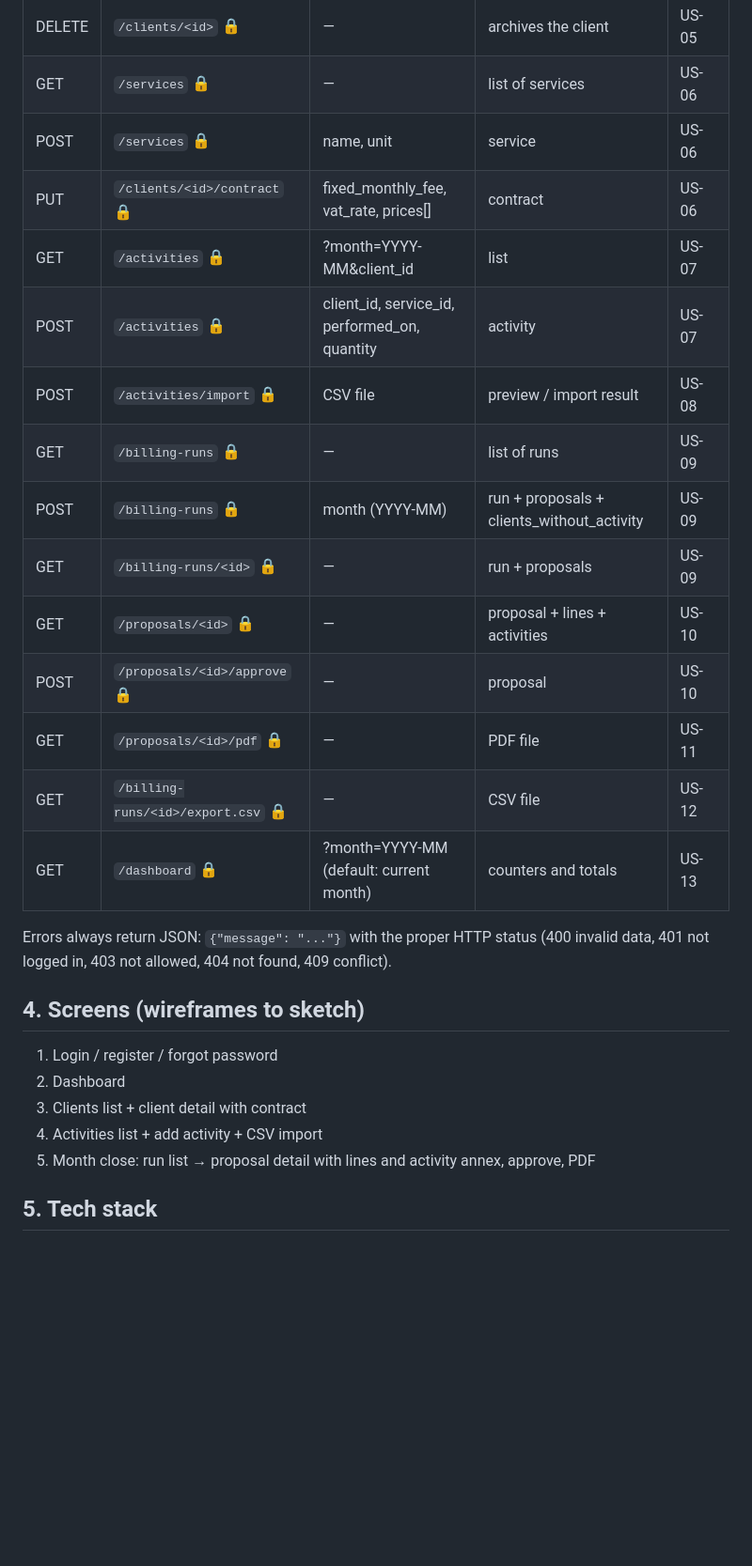
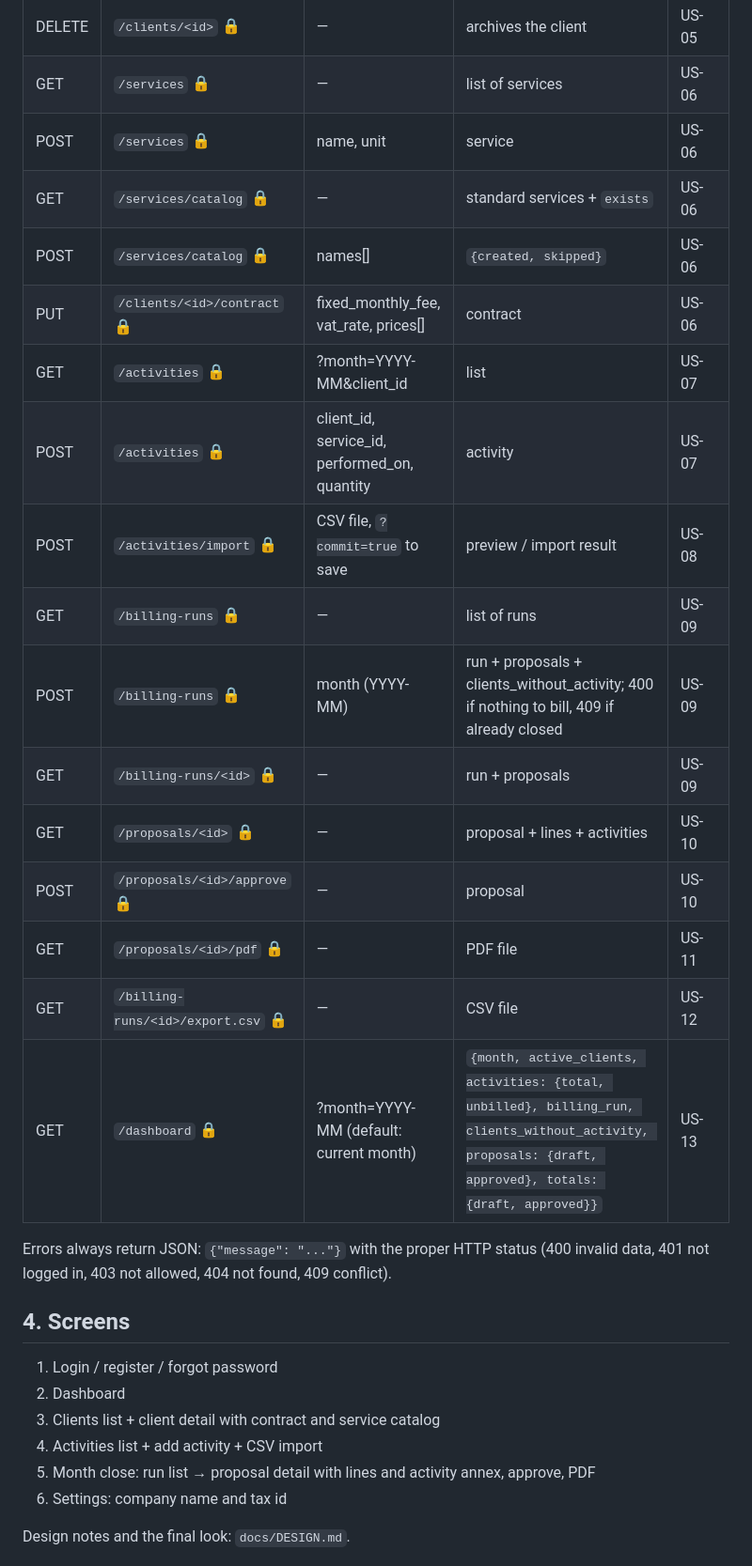
Before and after one commit to JulyBeiner/invoiceops-ai, a Markdown page: docs/SPECS.md, the part around one of its changes. Shown at 94% size. GitHub-like rendering; blank space fills up the shorter version.

Commit message:
Update specs (API table, stories, demo data) and design notes to the lime palette

```diff
--- a/docs/SPECS.md
+++ b/docs/SPECS.md
@@ -211,28 +220,31 @@ All routes under `/api`. Routes marked 🔒 require `Authorization: Bearer <toke
 | DELETE | `/clients/<id>` 🔒                 | —                                             | archives the client           | US-05 |
 | GET    | `/services` 🔒                     | —                                             | list of services              | US-06 |
 | POST   | `/services` 🔒                     | name, unit                                    | service                       | US-06 |
+| GET    | `/services/catalog` 🔒             | —                                             | standard services + `exists`  | US-06 |
+| POST   | `/services/catalog` 🔒             | names[]                                       | `{created, skipped}`          | US-06 |
 | PUT    | `/clients/<id>/contract` 🔒        | fixed_monthly_fee, vat_rate, prices[]         | contract                      | US-06 |
 | GET    | `/activities` 🔒                   | ?month=YYYY-MM&client_id                      | list                          | US-07 |
 | POST   | `/activities` 🔒                   | client_id, service_id, performed_on, quantity | activity                      | US-07 |
-| POST   | `/activities/import` 🔒            | CSV file                                      | preview / import result       | US-08 |
+| POST   | `/activities/import` 🔒            | CSV file, `?commit=true` to save              | preview / import result       | US-08 |
 | GET    | `/billing-runs` 🔒                 | —                                             | list of runs                  | US-09 |
-| POST   | `/billing-runs` 🔒                 | month (YYYY-MM)                               | run + proposals + clients_without_activity | US-09 |
+| POST   | `/billing-runs` 🔒                 | month (YYYY-MM)                               | run + proposals + clients_without_activity; 400 if nothing to bill, 409 if already closed | US-09 |
 | GET    | `/billing-runs/<id>` 🔒            | —                                             | run + proposals               | US-09 |
 | GET    | `/proposals/<id>` 🔒               | —                                             | proposal + lines + activities | US-10 |
 | POST   | `/proposals/<id>/approve` 🔒       | —                                             | proposal                      | US-10 |
 | GET    | `/proposals/<id>/pdf` 🔒           | —                                             | PDF file                      | US-11 |
 | GET    | `/billing-runs/<id>/export.csv` 🔒 | —                                             | CSV file                      | US-12 |
-| GET    | `/dashboard` 🔒                    | ?month=YYYY-MM (default: current month)       | counters and totals           | US-13 |
+| GET    | `/dashboard` 🔒                    | ?month=YYYY-MM (default: current month)       | `{month, active_clients, activities: {total, unbilled}, billing_run, clients_without_activity, proposals: {draft, approved}, totals: {draft, approved}}` | US-13 |
 
 Errors always return JSON: `{"message": "..."}` with the proper HTTP status (400 invalid data, 401 not logged in, 403 not allowed, 404 not found, 409 conflict).
 
-## 4. Screens (wireframes to sketch)
+## 4. Screens
 
 1. Login / register / forgot password
 2. Dashboard
-3. Clients list + client detail with contract
+3. Clients list + client detail with contract and service catalog
 4. Activities list + add activity + CSV import
 5. Month close: run list → proposal detail with lines and activity annex, approve, PDF
+6. Settings: company name and tax id
 
-## 5. Tech stack
+Design notes and the final look: `docs/DESIGN.md`.
 
```
Also changed, not shown: other parts of docs/SPECS.md (+17 -2 lines), docs/DESIGN.md (+44 -36 lines).
